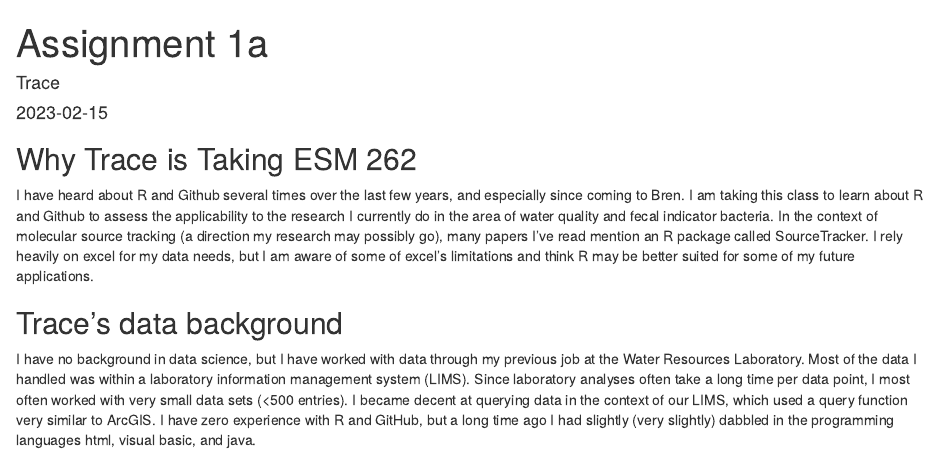
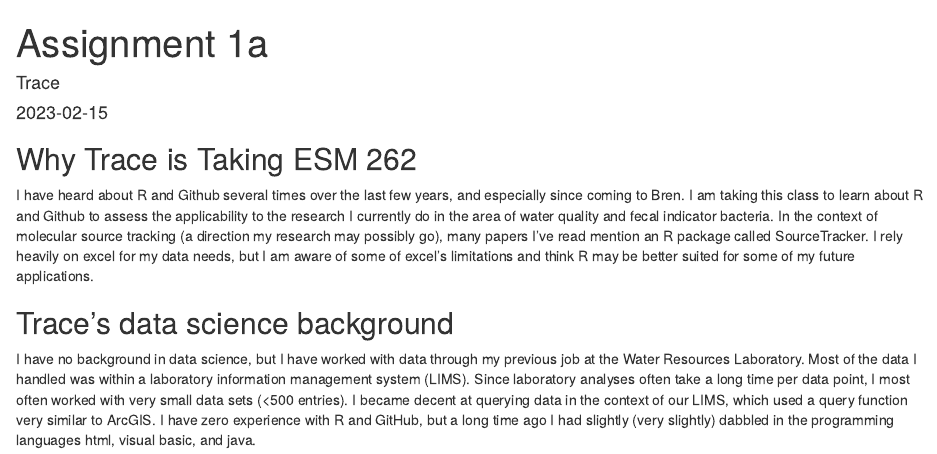
Before and after one commit to tracElement/assignments, an R Markdown document (Assignment1a.Rmd): the page in a window 1100 px wide, from its top. Rendered offline with R 4.5, knitr and Pandoc, with nearby package versions.

Commit message:
I changed the heading back (that I previously removed to practice committing to the github) to practice committing to the github again

```diff
--- a/Assignment1a.Rmd
+++ b/Assignment1a.Rmd
@@ -13,6 +13,6 @@ knitr::opts_chunk$set(echo = TRUE)
 
 I have heard about R and Github several times over the last few years, and especially since coming to Bren. I am taking this class to learn about R and Github to assess the applicability to the research I currently do in the area of water quality and fecal indicator bacteria. In the context of molecular source tracking (a direction my research may possibly go), many papers I've read mention an R package called SourceTracker. I rely heavily on excel for my data needs, but I am aware of some of excel's limitations and think R may be better suited for some of my future applications.
 
-## Trace's data background
+## Trace's data science background
 
 I have no background in data science, but I have worked with data through my previous job at the Water Resources Laboratory. Most of the data I handled was within a laboratory information management system (LIMS). Since laboratory analyses often take a long time per data point, I most often worked with very small data sets (\<500 entries). I became decent at querying data in the context of our LIMS, which used a query function very similar to ArcGIS. I have zero experience with R and GitHub, but a long time ago I had slightly (very slightly) dabbled in the programming languages html, visual basic, and java.
```
